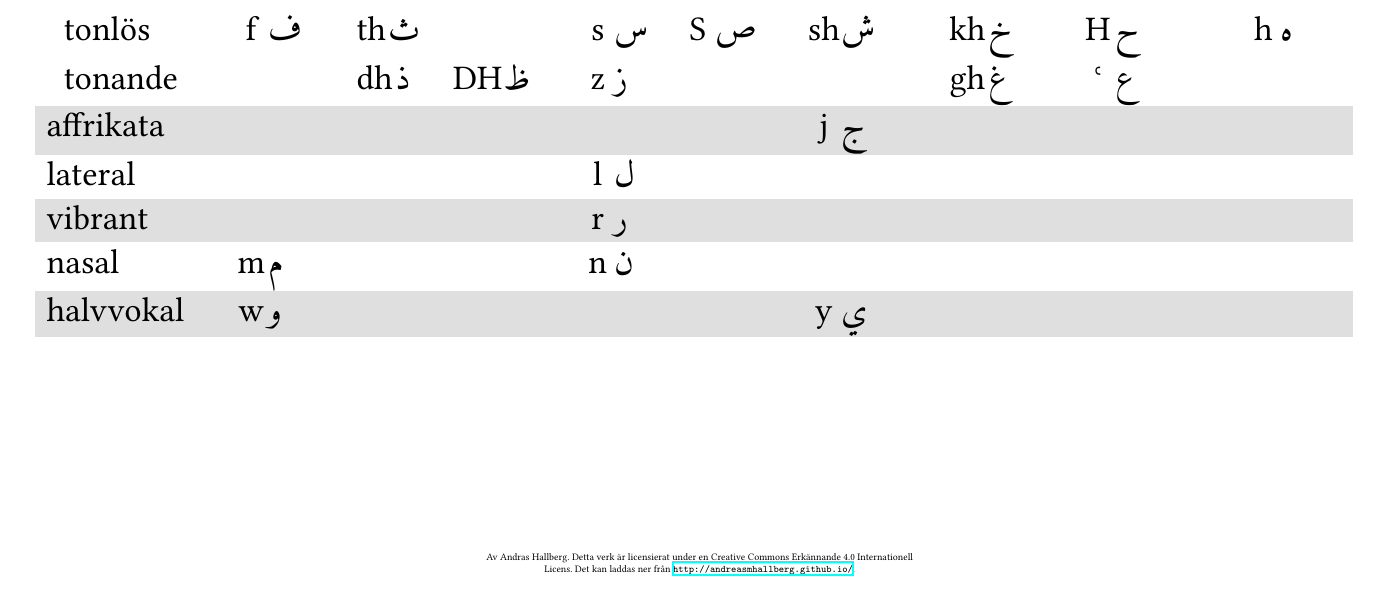
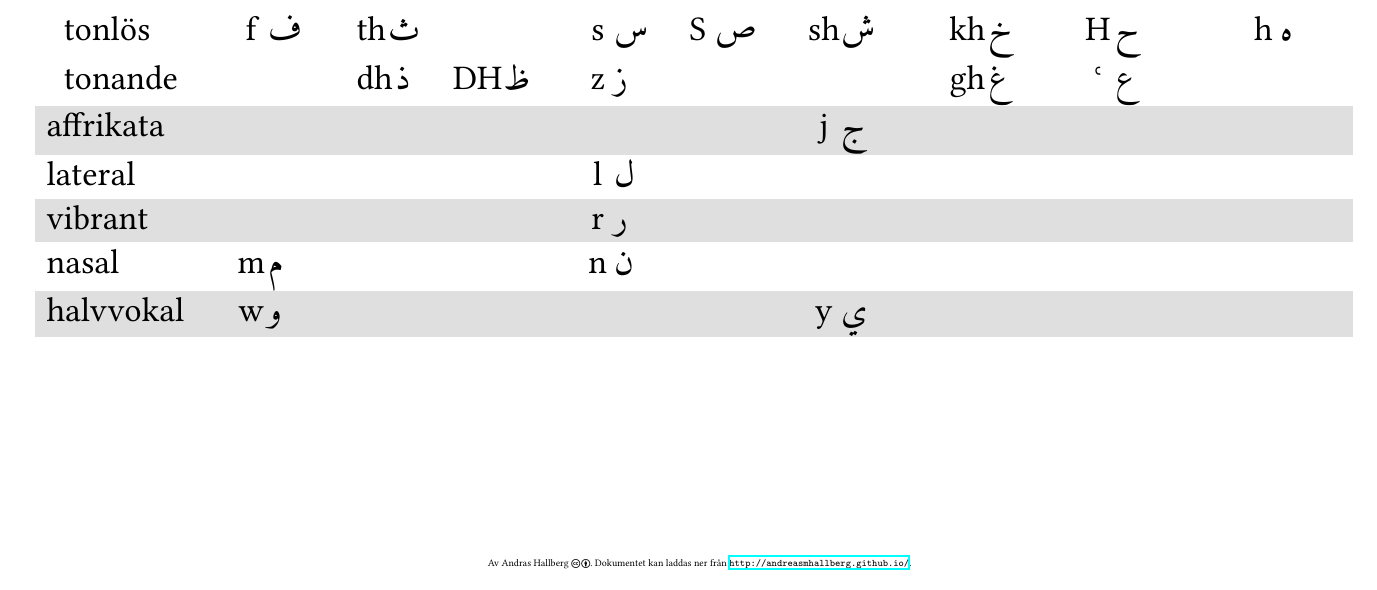
Before and after one commit to andreasmhallberg/sa-konsonantinventariet, a LaTeX document (fontabell.tex): part of page 1 of 2, cut so that both start at the same text. Compiled offline with XeLaTeX.

Commit message:
minor edit

```diff
--- a/fontabell.tex
+++ b/fontabell.tex
@@ -3,6 +3,7 @@
 \usepackage{hyperref}
 \usepackage[table]{xcolor}
     \usepackage{rotating}
+    \usepackage{ccicons}
     \usepackage{array}
     \usepackage{multirow}
     \usepackage{polyglossia}
@@ -87,9 +88,7 @@
 \begin{minipage}{8cm}
 \center
 \tiny
-Av Andras Hallberg.
-Detta verk är licensierat under en Creative Commons Erkännande 4.0 Internationell Licens.
-Det kan laddas ner från \url{http://andreasmhallberg.github.io/}.
+Av Andras Hallberg \ccby. Dokumentet kan laddas ner från \url{http://andreasmhallberg.github.io/}.
 \end{minipage}
 \vspace{-1cm}
 
```
Also changed, not shown: fontabell.pdf, 4 other files.
